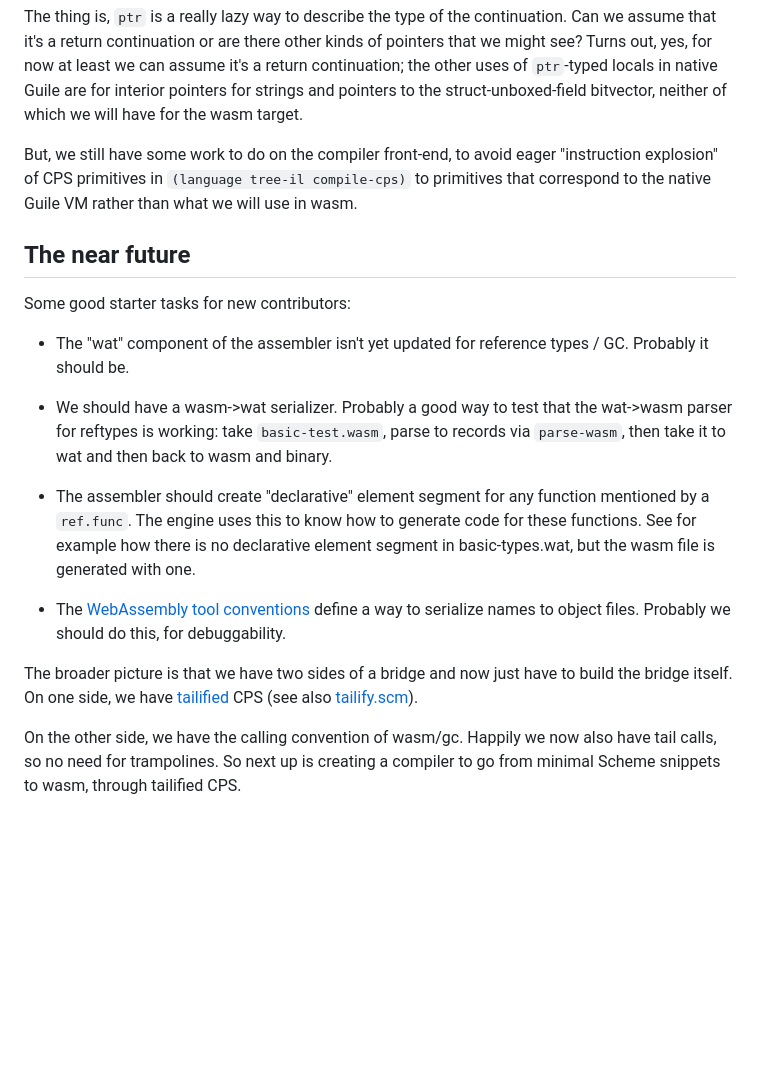
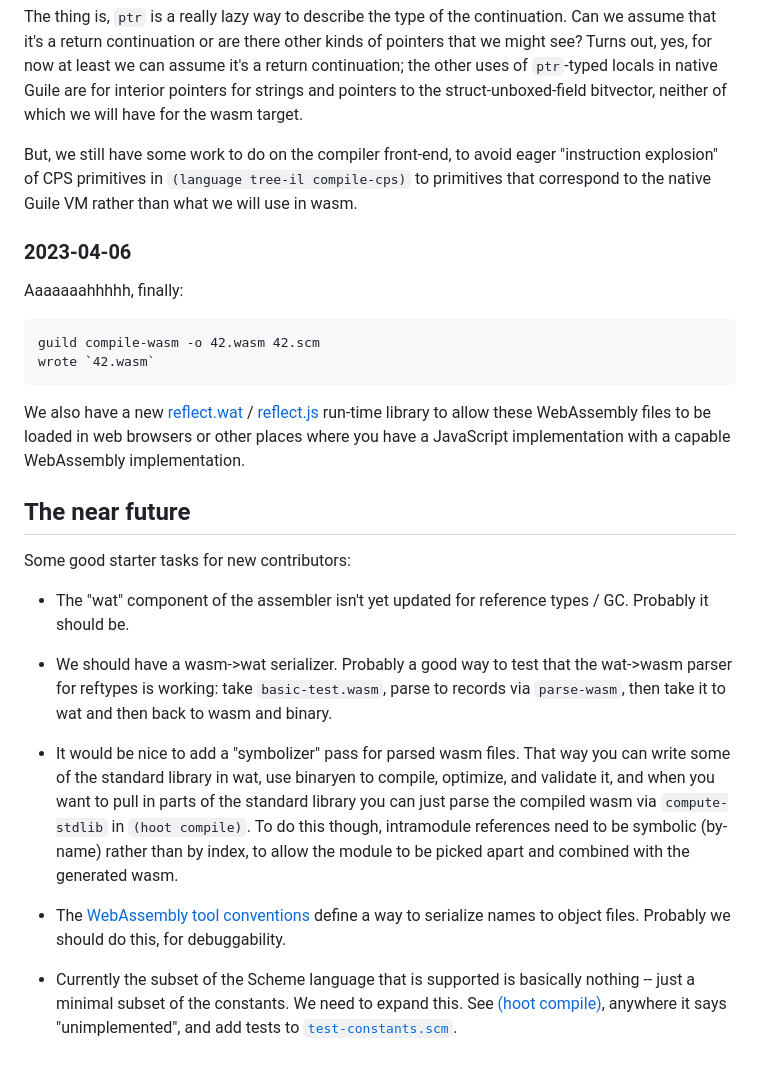
Before and after one commit to v128store/guile-hoot, a Markdown page: design/log.md, the part around the change. Rendered like a GitHub page; blank space fills up the shorter version.

Commit message:
Update logs

````diff
--- a/design/log.md
+++ b/design/log.md
@@ -128,6 +128,21 @@ eager "instruction explosion" of CPS primitives in `(language tree-il
 compile-cps)` to primitives that correspond to the native Guile VM
 rather than what we will use in wasm.
 
+### 2023-04-06
+
+Aaaaaaahhhhh, finally:
+
+```
+guild compile-wasm -o 42.wasm 42.scm
+wrote `42.wasm`
+```
+
+We also have a new [reflect.wat](../js-runtime/reflect.wat) /
+[reflect.js](../js-runtime/reflect.js) run-time library to allow these
+WebAssembly files to be loaded in web browsers or other places where you
+have a JavaScript implementation with a capable WebAssembly
+implementation.
+
 ## The near future
 
 Some good starter tasks for new contributors:
@@ -140,24 +155,22 @@ Some good starter tasks for new contributors:
    `basic-test.wasm`, parse to records via `parse-wasm`, then take it to
    wat and then back to wasm and binary.
 
- - The assembler should create "declarative" element segment for any
-   function mentioned by a `ref.func`.  The engine uses this to know how
-   to generate code for these functions.  See for example how there is
-   no declarative element segment in basic-types.wat, but the wasm file
-   is generated with one.
+ - It would be nice to add a "symbolizer" pass for parsed wasm files.
+   That way you can write some of the standard library in wat, use
+   binaryen to compile, optimize, and validate it, and when you want to
+   pull in parts of the standard library you can just parse the compiled
+   wasm via `compute-stdlib` in `(hoot compile)`.  To do this though,
+   intramodule references need to be symbolic (by-name) rather than by
+   index, to allow the module to be picked apart and combined with the
+   generated wasm.
 
  - The [WebAssembly tool
    conventions](https://github.com/WebAssembly/tool-conventions/blob/main/Linking.md)
    define a way to serialize names to object files.  Probably we should
    do this, for debuggability.
 
-The broader picture is that we have two sides of a bridge and now just
-have to build the bridge itself.  On one side, we have
-[tailified](https://lists.gnu.org/archive/html/guile-devel/2021-06/msg00005.html)
-CPS (see also
-[tailify.scm](http://git.savannah.gnu.org/cgit/guile.git/tree/module/language/cps/tailify.scm?h=wip-tailify)).
-
-On the other side, we have the calling convention of wasm/gc.  Happily
-we now also have tail calls, so no need for trampolines.  So next up is
-creating a compiler to go from minimal Scheme snippets to wasm, through
-tailified CPS.
+ - Currently the subset of the Scheme language that is supported is
+   basically nothing -- just a minimal subset of the constants.  We need
+   to expand this.  See [(hoot compile)](../module/hoot/compile.scm),
+   anywhere it says "unimplemented", and add tests to
+   [`test-constants.scm`](../test/test-constants.scm).
````
